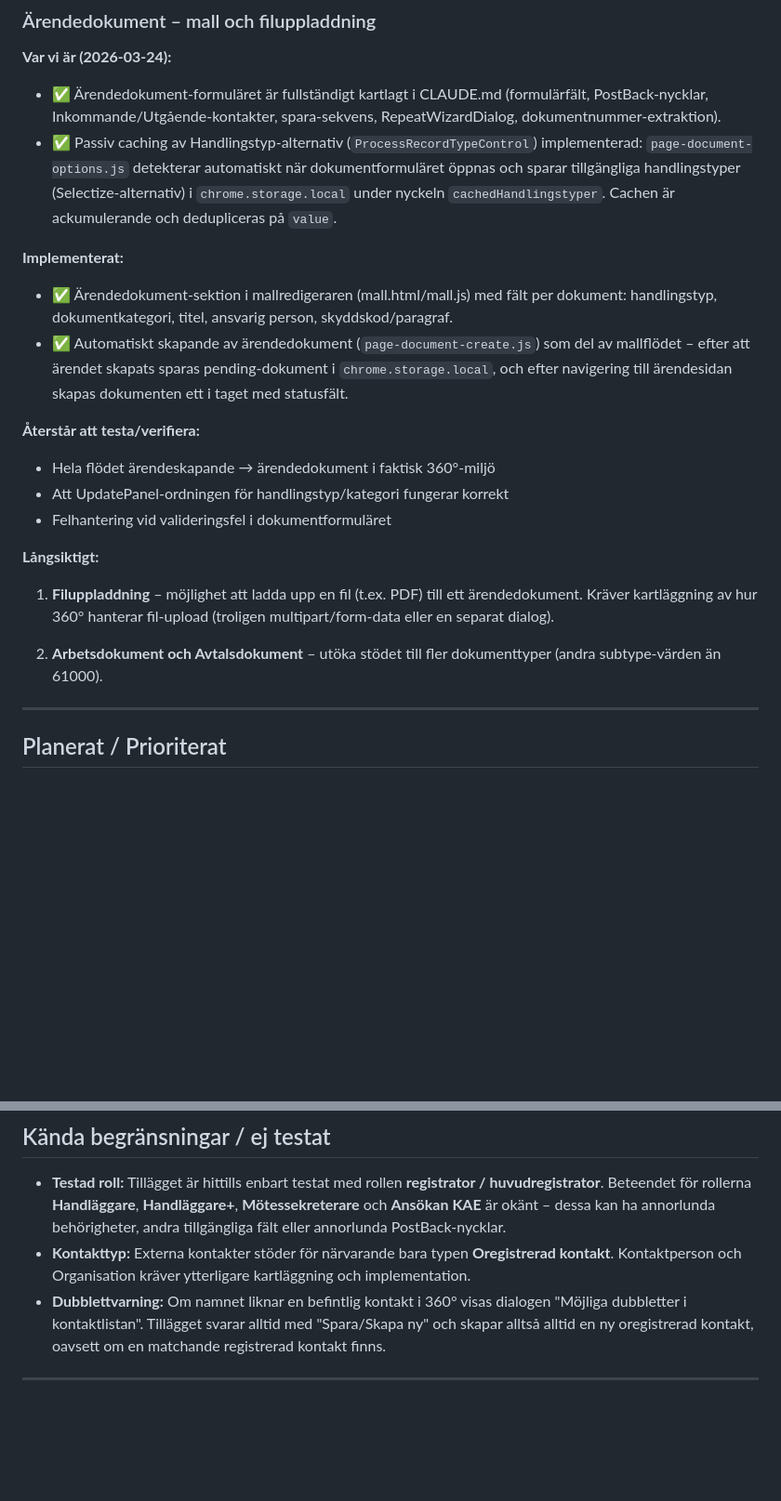
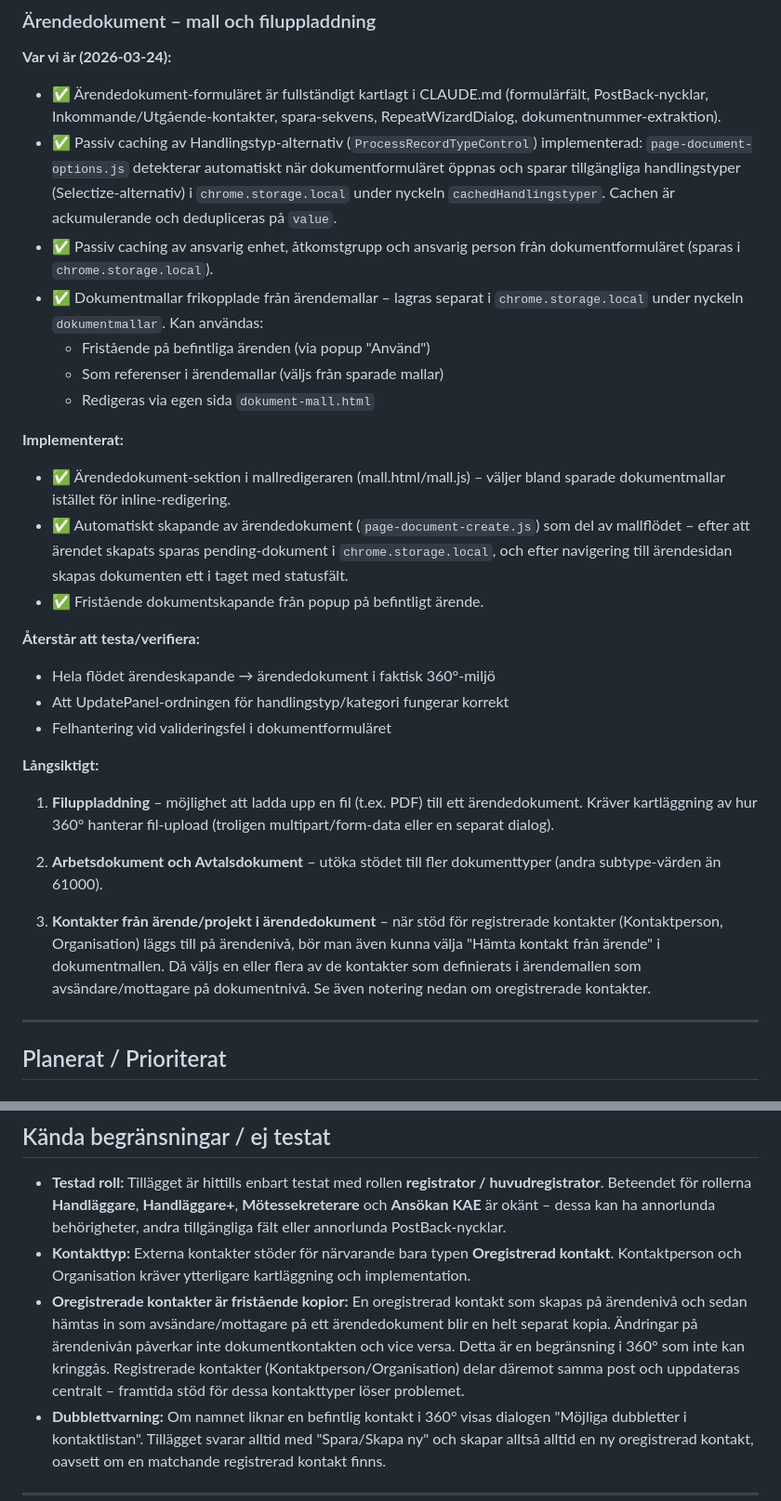
Before and after one commit to Armandur/svk-p360-ext, a Markdown page: ROADMAP.md, 2 parts joined by grey strips. Shown at 93% size. GitHub-like rendering; blank space fills up the shorter version.

Commit message:
Uppdatera ROADMAP med dokumentmallar, kontaktbeteende och framtidsplan
- Dokumentera att oregistrerade kontakter är fristående kopior i 360°
- Lägg till framtidsplan: "Hämta kontakt från ärende" i dokumentmallar
  när stöd för registrerade kontakttyper implementeras
- Uppdatera status för ärendedokument-sektionen

https://claude.ai/code/session_015ro35YVS1hDLvPes3UFcJo

```diff
--- a/ROADMAP.md
+++ b/ROADMAP.md
@@ -18,15 +18,23 @@ Flytta en punkt till "Klart" när den är implementerad och testad.
   `page-document-options.js` detekterar automatiskt när dokumentformuläret öppnas och
   sparar tillgängliga handlingstyper (Selectize-alternativ) i `chrome.storage.local`
   under nyckeln `cachedHandlingstyper`. Cachen är ackumulerande och dedupliceras på `value`.
+- ✅ Passiv caching av ansvarig enhet, åtkomstgrupp och ansvarig person från
+  dokumentformuläret (sparas i `chrome.storage.local`).
+- ✅ Dokumentmallar frikopplade från ärendemallar – lagras separat i
+  `chrome.storage.local` under nyckeln `dokumentmallar`. Kan användas:
+  - Fristående på befintliga ärenden (via popup "Använd")
+  - Som referenser i ärendemallar (väljs från sparade mallar)
+  - Redigeras via egen sida `dokument-mall.html`
 
 **Implementerat:**
 
-- ✅ Ärendedokument-sektion i mallredigeraren (mall.html/mall.js) med fält per
-  dokument: handlingstyp, dokumentkategori, titel, ansvarig person, skyddskod/paragraf.
+- ✅ Ärendedokument-sektion i mallredigeraren (mall.html/mall.js) – väljer bland
+  sparade dokumentmallar istället för inline-redigering.
 - ✅ Automatiskt skapande av ärendedokument (`page-document-create.js`) som del av
   mallflödet – efter att ärendet skapats sparas pending-dokument i
   `chrome.storage.local`, och efter navigering till ärendesidan skapas dokumenten
   ett i taget med statusfält.
+- ✅ Fristående dokumentskapande från popup på befintligt ärende.
 
 **Återstår att testa/verifiera:**
 
@@ -42,6 +50,12 @@ Flytta en punkt till "Klart" när den är implementerad och testad.
 
 2. **Arbetsdokument och Avtalsdokument** – utöka stödet till fler dokumenttyper
    (andra subtype-värden än 61000).
+
+3. **Kontakter från ärende/projekt i ärendedokument** – när stöd för registrerade
+   kontakter (Kontaktperson, Organisation) läggs till på ärendenivå, bör man även
+   kunna välja "Hämta kontakt från ärende" i dokumentmallen. Då väljs en eller
+   flera av de kontakter som definierats i ärendemallen som avsändare/mottagare
+   på dokumentnivå. Se även notering nedan om oregistrerade kontakter.
 
 ---
 
@@ -145,6 +159,13 @@ skyddskod, ansvarig enhet osv.).
 - **Kontakttyp:** Externa kontakter stöder för närvarande bara typen
   **Oregistrerad kontakt**. Kontaktperson och Organisation kräver ytterligare
   kartläggning och implementation.
+- **Oregistrerade kontakter är fristående kopior:** En oregistrerad kontakt som
+  skapas på ärendenivå och sedan hämtas in som avsändare/mottagare på ett
+  ärendedokument blir en helt separat kopia. Ändringar på ärendenivån påverkar
+  inte dokumentkontakten och vice versa. Detta är en begränsning i 360° som
+  inte kan kringgås. Registrerade kontakter (Kontaktperson/Organisation) delar
+  däremot samma post och uppdateras centralt – framtida stöd för dessa
+  kontakttyper löser problemet.
 - **Dubblettvarning:** Om namnet liknar en befintlig kontakt i 360° visas dialogen
   "Möjliga dubbletter i kontaktlistan". Tillägget svarar alltid med "Spara/Skapa ny"
   och skapar alltså alltid en ny oregistrerad kontakt, oavsett om en matchande
```
